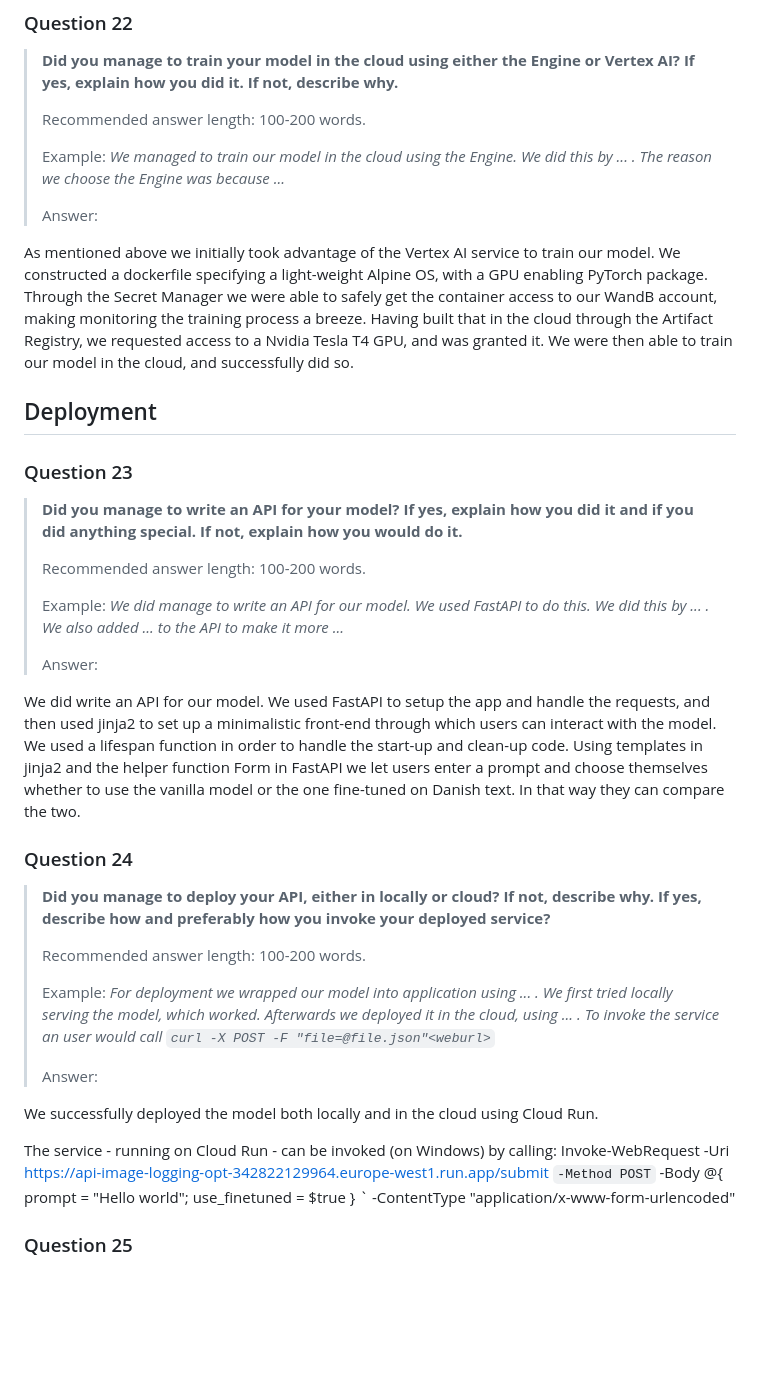
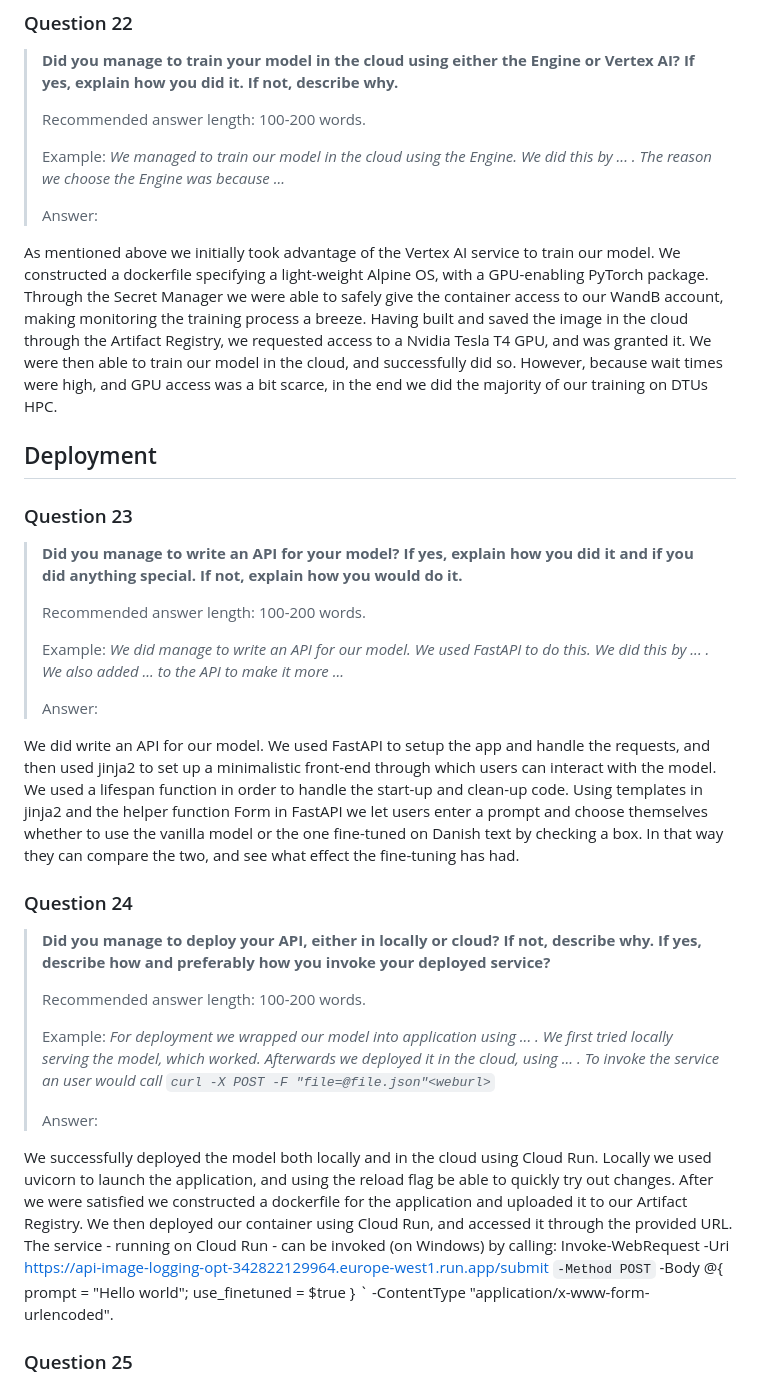
Before and after one commit to kommodeskab/mlops-hestnet, a Markdown page: reports/README.md, the part around the change. Drawn GitHub-style; blank space fills up the shorter version.

```diff
--- a/reports/README.md
+++ b/reports/README.md
@@ -447,7 +447,7 @@ Below we have an image of our Cloud Build history. The top three builds were all
 >
 > Answer:
 
-As mentioned above we initially took advantage of the Vertex AI service to train our model. We constructed a dockerfile specifying a light-weight Alpine OS, with a GPU enabling PyTorch package. Through the Secret Manager we were able to safely get the container access to our WandB account, making monitoring the training process a breeze. Having built that in the cloud through the Artifact Registry, we requested access to a Nvidia Tesla T4 GPU, and was granted it. We were then able to train our model in the cloud, and successfully did so.
+As mentioned above we initially took advantage of the Vertex AI service to train our model. We constructed a dockerfile specifying a light-weight Alpine OS, with a GPU-enabling PyTorch package. Through the Secret Manager we were able to safely give the container access to our WandB account, making monitoring the training process a breeze. Having built and saved the image in the cloud through the Artifact Registry, we requested access to a Nvidia Tesla T4 GPU, and was granted it. We were then able to train our model in the cloud, and successfully did so. However, because wait times were high, and GPU access was a bit scarce, in the end we did the majority of our training on DTUs HPC.
 
 ## Deployment
 
@@ -464,7 +464,7 @@ As mentioned above we initially took advantage of the Vertex AI service to train
 >
 > Answer:
 
-We did write an API for our model. We used FastAPI to setup the app and handle the requests, and then used jinja2 to set up a minimalistic front-end through which users can interact with the model. We used a lifespan function in order to handle the start-up and clean-up code. Using templates in jinja2 and the helper function Form in FastAPI we let users enter a prompt and choose themselves whether to use the vanilla model or the one fine-tuned on Danish text. In that way they can compare the two.
+We did write an API for our model. We used FastAPI to setup the app and handle the requests, and then used jinja2 to set up a minimalistic front-end through which users can interact with the model. We used a lifespan function in order to handle the start-up and clean-up code. Using templates in jinja2 and the helper function Form in FastAPI we let users enter a prompt and choose themselves whether to use the vanilla model or the one fine-tuned on Danish text by checking a box. In that way they can compare the two, and see what effect the fine-tuning has had.
 
 ### Question 24
 
@@ -480,13 +480,12 @@ We did write an API for our model. We used FastAPI to setup the app and handle t
 >
 > Answer:
 
-We successfully deployed the model both locally and in the cloud using Cloud Run.
-
+We successfully deployed the model both locally and in the cloud using Cloud Run. Locally we used uvicorn to launch the application, and using the reload flag be able to quickly try out changes. After we were satisfied we constructed a dockerfile for the application and uploaded it to our Artifact Registry. We then deployed our container using Cloud Run, and accessed it through the provided URL.
 The service - running on Cloud Run - can be invoked (on Windows) by calling:
 Invoke-WebRequest -Uri https://api-image-logging-opt-342822129964.europe-west1.run.app/submit `
   -Method POST `
   -Body @{ prompt = "Hello world"; use_finetuned = \$true } `
-  -ContentType "application/x-www-form-urlencoded"
+  -ContentType "application/x-www-form-urlencoded".
 
 ### Question 25
 
```
Also changed, not shown: reports/figures/ModelGenerationAndEvalutionCallbackBlack.png, 2 other files.
